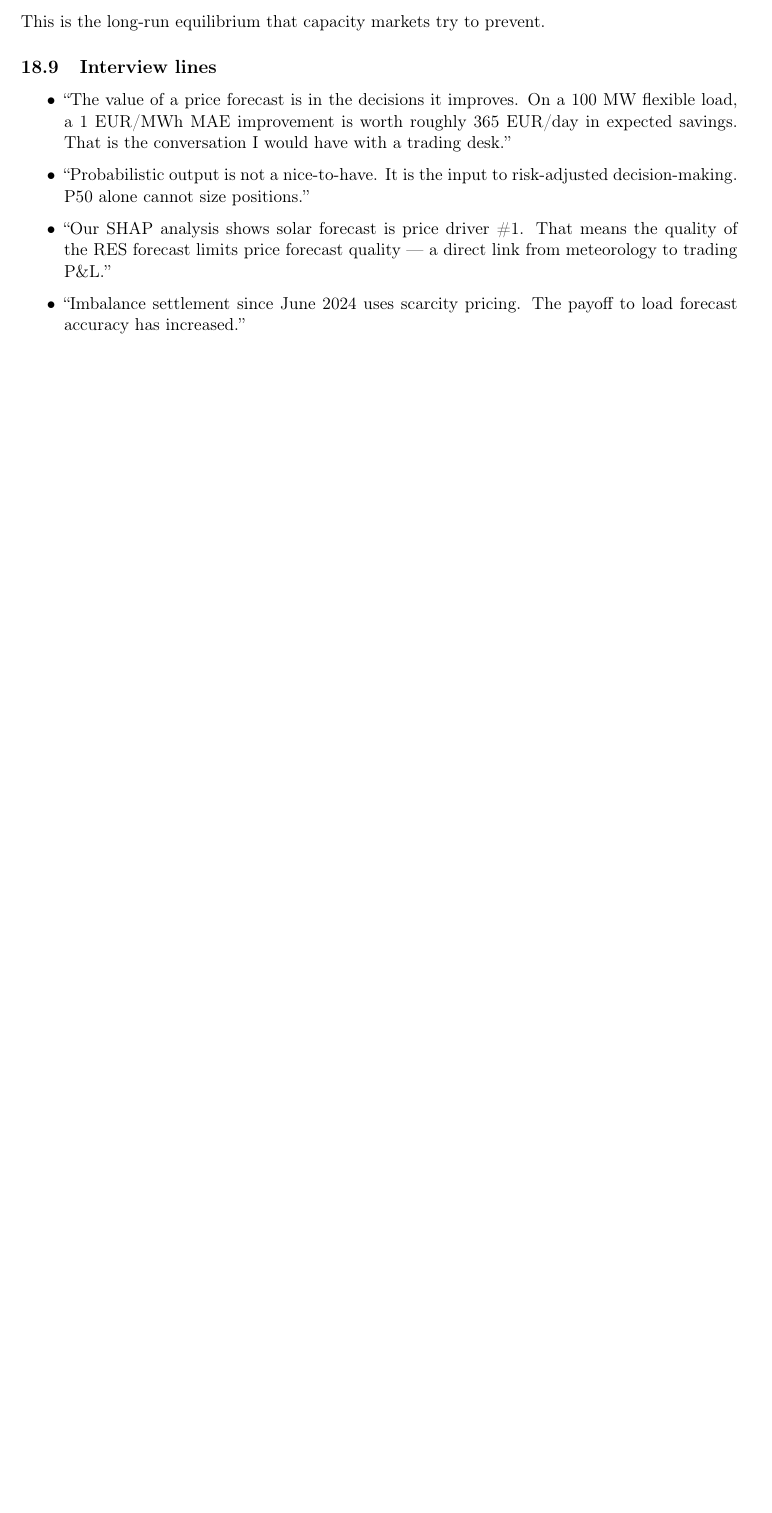
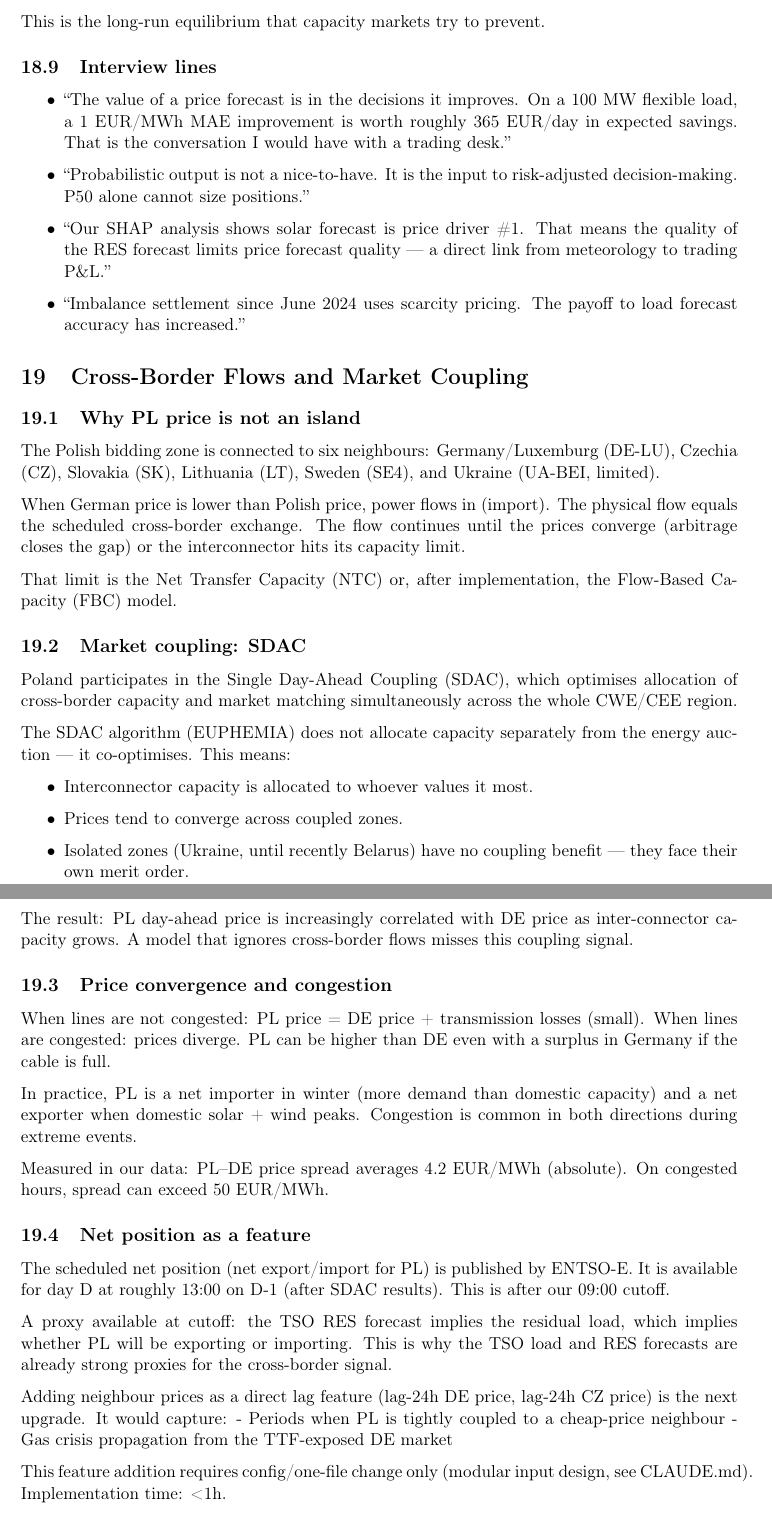
Before and after one commit to barteksarwa/pl-energy-forecast, a LaTeX document (docs/notes/learning/main.tex, which reads docs/notes/learning/19_cross_border_and_coupling.tex): part of page 27 of 27 before the commit and two parts of pages 27 and 28 of 28 after it, the two joined at a grey line, cut so that both start at the same text, the shorter picture padded with empty space. Compiled offline with pdfLaTeX.

Commit message:
docs: learning note 19 — cross-border flows and market coupling
SDAC mechanics, price convergence vs congestion, NTC→FBC transition,
PL-DE spread (avg 4.2 EUR/MWh, up to 50 EUR/MWh congested), TSO RES
forecast as net-position proxy, neighbour price lags as Phase 3 feature.

Interview lines on why neighbour prices were deferred (shadow window
scope discipline, one-file config change when needed).

```diff
--- /dev/null
+++ b/docs/notes/learning/19_cross_border_and_coupling.tex
@@ -0,0 +1,67 @@
+\section{Cross-Border Flows and Market Coupling}
+
+\subsection{Why PL price is not an island}
+
+The Polish bidding zone is connected to six neighbours:
+Germany/Luxemburg (DE-LU), Czechia (CZ), Slovakia (SK),
+Lithuania (LT), Sweden (SE4), and Ukraine (UA-BEI, limited).
+
+When German price is lower than Polish price, power flows in (import).
+The physical flow equals the scheduled cross-border exchange.
+The flow continues until the prices converge (arbitrage closes the gap)
+or the interconnector hits its capacity limit.
+
+That limit is the Net Transfer Capacity (NTC) or, after implementation,
+the Flow-Based Capacity (FBC) model.
+
+\subsection{Market coupling: SDAC}
+
+Poland participates in the Single Day-Ahead Coupling (SDAC),
+which optimises allocation of cross-border capacity and market matching
+simultaneously across the whole CWE/CEE region.
+
+The SDAC algorithm (EUPHEMIA) does not allocate capacity separately
+from the energy auction — it co-optimises. This means:
+
+\begin{itemize}
+  \item Interconnector capacity is allocated to whoever values it most.
+  \item Prices tend to converge across coupled zones.
+  \item Isolated zones (Ukraine, until recently Belarus) have no coupling
+        benefit — they face their own merit order.
+\end{itemize}
+
+The result: PL day-ahead price is increasingly correlated with DE price
+as inter-connector capacity grows. A model that ignores cross-border
+flows misses this coupling signal.
+
+\subsection{Price convergence and congestion}
+
+When lines are not congested: PL price = DE price + transmission losses (small).
+When lines are congested: prices diverge. PL can be higher than DE
+even with a surplus in Germany if the cable is full.
+
+In practice, PL is a net importer in winter (more demand than domestic capacity)
+and a net exporter when domestic solar + wind peaks.
+Congestion is common in both directions during extreme events.
+
+Measured in our data: PL--DE price spread averages 4.2 EUR/MWh (absolute).
+On congested hours, spread can exceed 50 EUR/MWh.
+
+\subsection{Net position as a feature}
+
+The scheduled net position (net export/import for PL) is published by ENTSO-E.
+It is available for day D at roughly 13:00 on D-1 (after SDAC results).
+This is after our 09:00 cutoff.
+
+A proxy available at cutoff: the TSO RES forecast implies the residual
+load, which implies whether PL will be exporting or importing.
+This is why the TSO load and RES forecasts are already strong proxies
+for the cross-border signal.
+
+Adding neighbour prices as a direct lag feature (lag-24h DE price,
+lag-24h CZ price) is the next upgrade. It would capture:
+- Periods when PL is tightly coupled to a cheap-price neighbour
+- Gas crisis propagation from the TTF-exposed DE market
+
+This feature addition requires config/one-file change only
+(modular input design, see CLAUDE.md). Implementation time: \textless 1h.
```
Also changed, not shown: docs/notes/learning/main.tex (+1 -0 lines), docs/notes/learning/19_cross_border_and_coupling.tex (29 more changed lines).
